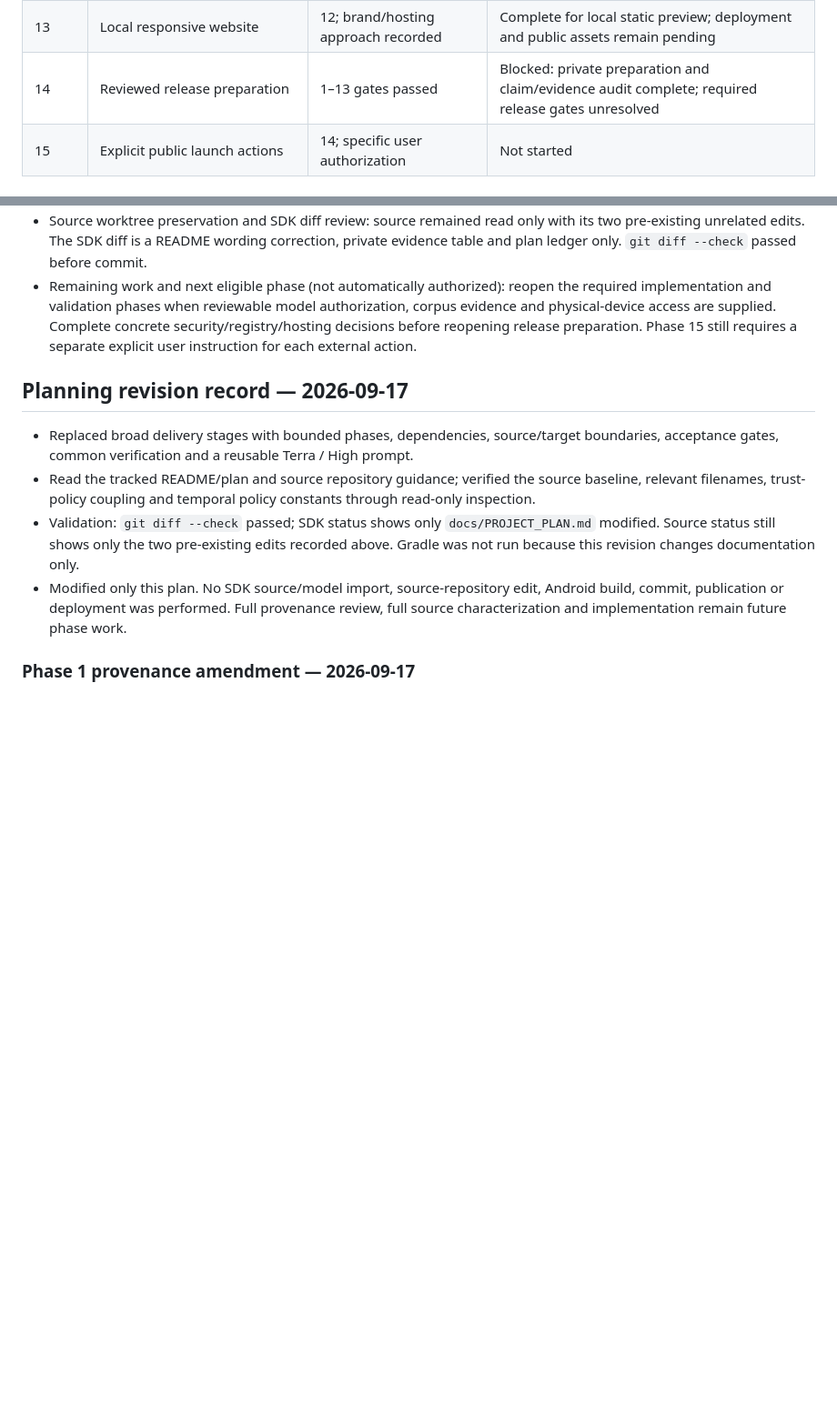
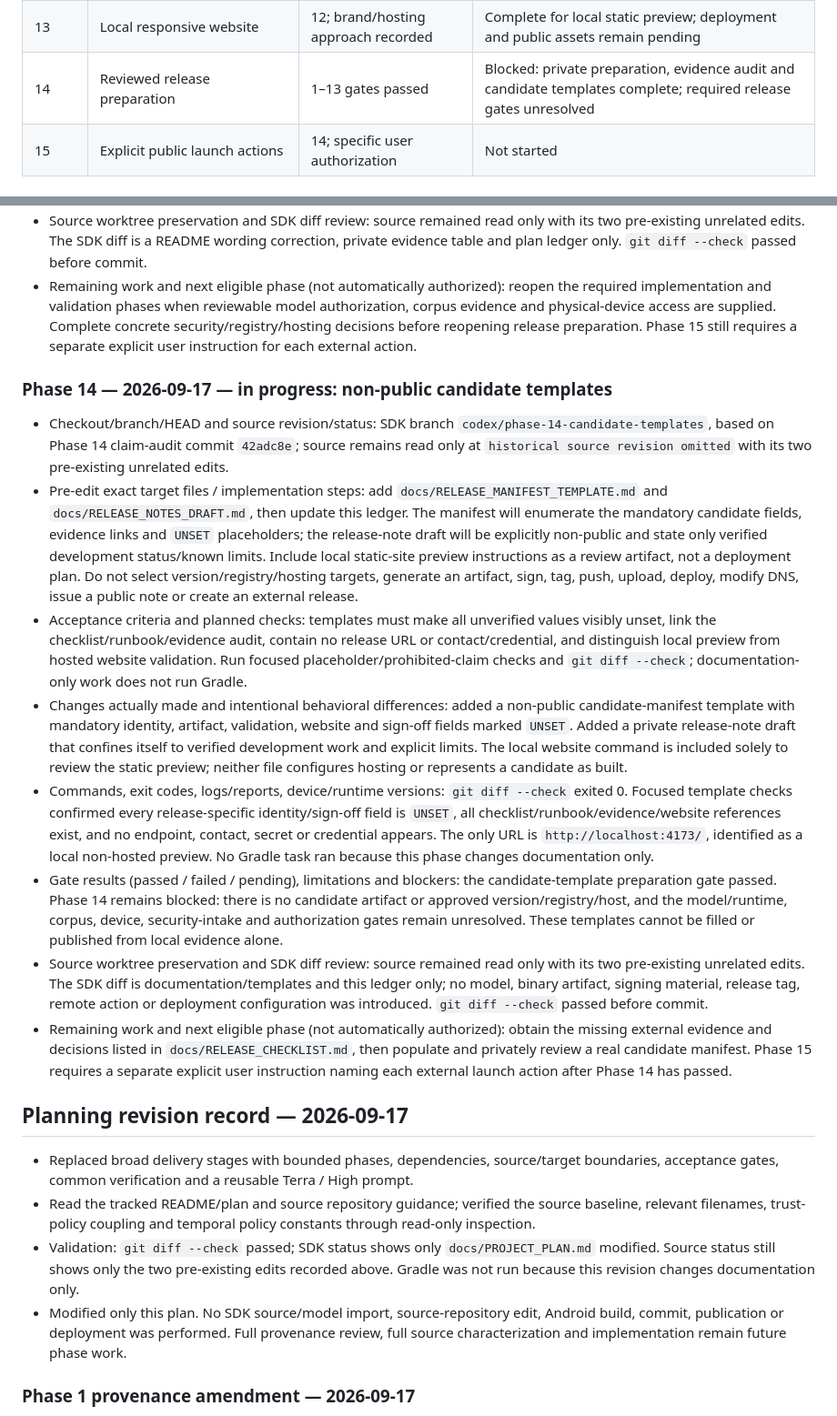
Before and after one commit to sakosproject/sakos-camera-sdk, a Markdown page: docs/PROJECT_PLAN.md, 2 parts joined by grey strips. Shown at 91% size. Drawn GitHub-style; blank space fills up the shorter version.

Commit message:
docs: add private candidate release templates

```diff
--- a/docs/PROJECT_PLAN.md
+++ b/docs/PROJECT_PLAN.md
@@ -110,7 +110,7 @@ Each row is a separately selected implementation unit. `4A` and `4B`, and `7A` a
 | 11 | Local Maven artifacts and separate minified consumer | 8; 9/10 required before release readiness | Complete for local verification; release readiness blocked by 9/10 |
 | 12 | Developer documentation and release presentation assets | 9, 10, 11 for verified claims | Complete for verified local documentation; public assets/release claims pending |
 | 13 | Local responsive website | 12; brand/hosting approach recorded | Complete for local static preview; deployment and public assets remain pending |
-| 14 | Reviewed release preparation | 1–13 gates passed | Blocked: private preparation and claim/evidence audit complete; required release gates unresolved |
+| 14 | Reviewed release preparation | 1–13 gates passed | Blocked: private preparation, evidence audit and candidate templates complete; required release gates unresolved |
 | 15 | Explicit public launch actions | 14; specific user authorization | Not started |
 
 ### Phase 1 — Provenance and allowlisted extraction inventory
@@ -586,6 +586,17 @@ Append an entry after each implementation turn, including partial work. Preserve
 - Source worktree preservation and SDK diff review: source remained read only with its two pre-existing unrelated edits. The SDK diff is a README wording correction, private evidence table and plan ledger only. `git diff --check` passed before commit.
 - Remaining work and next eligible phase (not automatically authorized): reopen the required implementation and validation phases when reviewable model authorization, corpus evidence and physical-device access are supplied. Complete concrete security/registry/hosting decisions before reopening release preparation. Phase 15 still requires a separate explicit user instruction for each external action.
 
+### Phase 14 — 2026-09-17 — in progress: non-public candidate templates
+
+- Checkout/branch/HEAD and source revision/status: SDK branch `codex/phase-14-candidate-templates`, based on Phase 14 claim-audit commit `42adc8e`; source remains read only at `historical source revision omitted` with its two pre-existing unrelated edits.
+- Pre-edit exact target files / implementation steps: add `docs/RELEASE_MANIFEST_TEMPLATE.md` and `docs/RELEASE_NOTES_DRAFT.md`, then update this ledger. The manifest will enumerate the mandatory candidate fields, evidence links and `UNSET` placeholders; the release-note draft will be explicitly non-public and state only verified development status/known limits. Include local static-site preview instructions as a review artifact, not a deployment plan. Do not select version/registry/hosting targets, generate an artifact, sign, tag, push, upload, deploy, modify DNS, issue a public note or create an external release.
+- Acceptance criteria and planned checks: templates must make all unverified values visibly unset, link the checklist/runbook/evidence audit, contain no release URL or contact/credential, and distinguish local preview from hosted website validation. Run focused placeholder/prohibited-claim checks and `git diff --check`; documentation-only work does not run Gradle.
+- Changes actually made and intentional behavioral differences: added a non-public candidate-manifest template with mandatory identity, artifact, validation, website and sign-off fields marked `UNSET`. Added a private release-note draft that confines itself to verified development work and explicit limits. The local website command is included solely to review the static preview; neither file configures hosting or represents a candidate as built.
+- Commands, exit codes, logs/reports, device/runtime versions: `git diff --check` exited 0. Focused template checks confirmed every release-specific identity/sign-off field is `UNSET`, all checklist/runbook/evidence/website references exist, and no endpoint, contact, secret or credential appears. The only URL is `http://localhost:4173/`, identified as a local non-hosted preview. No Gradle task ran because this phase changes documentation only.
+- Gate results (passed / failed / pending), limitations and blockers: the candidate-template preparation gate passed. Phase 14 remains blocked: there is no candidate artifact or approved version/registry/host, and the model/runtime, corpus, device, security-intake and authorization gates remain unresolved. These templates cannot be filled or published from local evidence alone.
+- Source worktree preservation and SDK diff review: source remained read only with its two pre-existing unrelated edits. The SDK diff is documentation/templates and this ledger only; no model, binary artifact, signing material, release tag, remote action or deployment configuration was introduced. `git diff --check` passed before commit.
+- Remaining work and next eligible phase (not automatically authorized): obtain the missing external evidence and decisions listed in `docs/RELEASE_CHECKLIST.md`, then populate and privately review a real candidate manifest. Phase 15 requires a separate explicit user instruction naming each external launch action after Phase 14 has passed.
+
 ## Planning revision record — 2026-09-17
 
 - Replaced broad delivery stages with bounded phases, dependencies, source/target boundaries, acceptance gates, common verification and a reusable Terra / High prompt.
```
Also changed, not shown: docs/RELEASE_MANIFEST_TEMPLATE.md (added, +59 -0 lines), docs/RELEASE_NOTES_DRAFT.md (added, +33 -0 lines).
